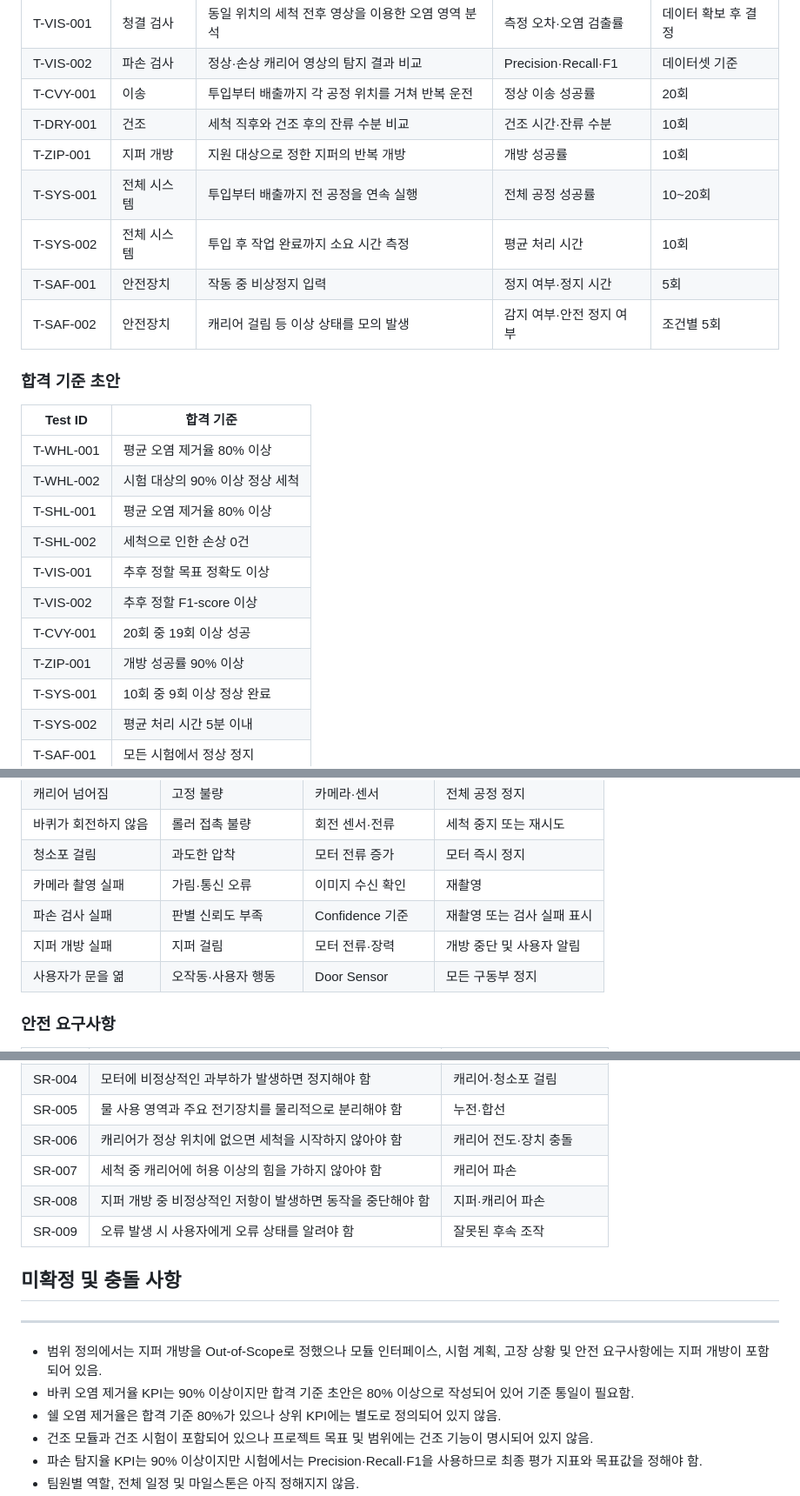
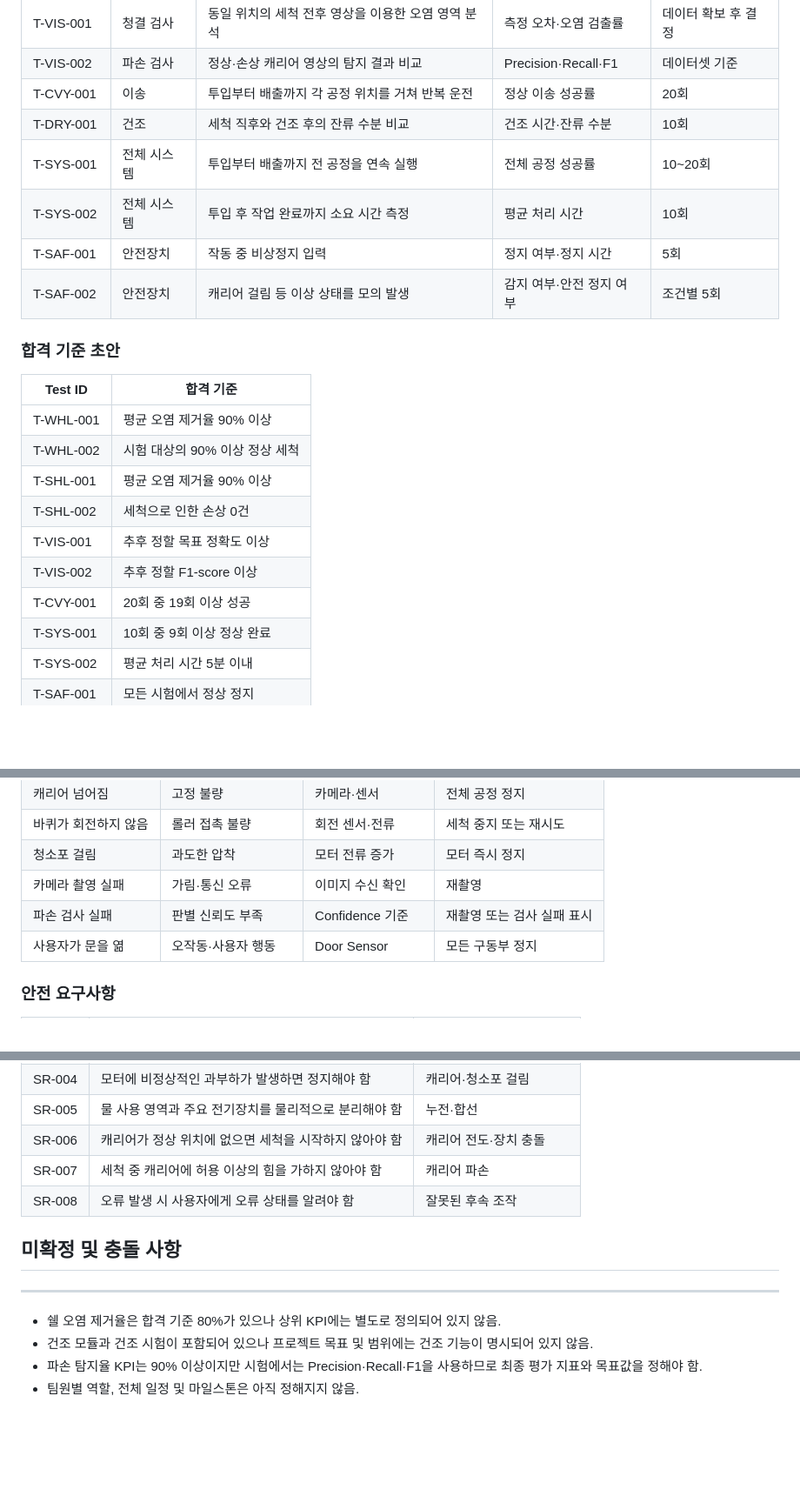
Before and after one commit to oi-RYH/capstone_design, a Markdown page: Meeting notes/[2026.09.22] meeting.md, 3 parts joined by grey strips. Shown at 87% size. Rendered like a GitHub page; blank space fills up the shorter version.

Commit message:
docs: 3주차 회의록 검증 기준 수정
- 바퀴 및 쉘 오염 제거 합격 기준을 90%로 조정
- 범위에서 제외된 지퍼 개방 관련 시험과 안전 항목 제거
- 안전 요구사항 식별자 순서 정리

```diff
--- a/Meeting notes/[2026.09.22] meeting.md
+++ b/Meeting notes/[2026.09.22] meeting.md
@@ -145,7 +145,6 @@
 | T-VIS-002 | 파손 검사 | 정상·손상 캐리어 영상의 탐지 결과 비교 | Precision·Recall·F1 | 데이터셋 기준 |
 | T-CVY-001 | 이송 | 투입부터 배출까지 각 공정 위치를 거쳐 반복 운전 | 정상 이송 성공률 | 20회 |
 | T-DRY-001 | 건조 | 세척 직후와 건조 후의 잔류 수분 비교 | 건조 시간·잔류 수분 | 10회 |
-| T-ZIP-001 | 지퍼 개방 | 지원 대상으로 정한 지퍼의 반복 개방 | 개방 성공률 | 10회 |
 | T-SYS-001 | 전체 시스템 | 투입부터 배출까지 전 공정을 연속 실행 | 전체 공정 성공률 | 10~20회 |
 | T-SYS-002 | 전체 시스템 | 투입 후 작업 완료까지 소요 시간 측정 | 평균 처리 시간 | 10회 |
 | T-SAF-001 | 안전장치 | 작동 중 비상정지 입력 | 정지 여부·정지 시간 | 5회 |
@@ -155,14 +154,13 @@
 
 | Test ID | 합격 기준 |
 | --- | --- |
-| T-WHL-001 | 평균 오염 제거율 80% 이상 |
+| T-WHL-001 | 평균 오염 제거율 90% 이상 |
 | T-WHL-002 | 시험 대상의 90% 이상 정상 세척 |
-| T-SHL-001 | 평균 오염 제거율 80% 이상 |
+| T-SHL-001 | 평균 오염 제거율 90% 이상 |
 | T-SHL-002 | 세척으로 인한 손상 0건 |
 | T-VIS-001 | 추후 정할 목표 정확도 이상 |
 | T-VIS-002 | 추후 정할 F1-score 이상 |
 | T-CVY-001 | 20회 중 19회 이상 성공 |
-| T-ZIP-001 | 개방 성공률 90% 이상 |
 | T-SYS-001 | 10회 중 9회 이상 정상 완료 |
 | T-SYS-002 | 평균 처리 시간 5분 이내 |
 | T-SAF-001 | 모든 시험에서 정상 정지 |
@@ -181,7 +179,6 @@
 | 청소포 걸림 | 과도한 압착 | 모터 전류 증가 | 모터 즉시 정지 |
 | 카메라 촬영 실패 | 가림·통신 오류 | 이미지 수신 확인 | 재촬영 |
 | 파손 검사 실패 | 판별 신뢰도 부족 | Confidence 기준 | 재촬영 또는 검사 실패 표시 |
-| 지퍼 개방 실패 | 지퍼 걸림 | 모터 전류·장력 | 개방 중단 및 사용자 알림 |
 | 사용자가 문을 엶 | 오작동·사용자 행동 | Door Sensor | 모든 구동부 정지 |
 
 ### 안전 요구사항
@@ -195,15 +192,12 @@
 | SR-005 | 물 사용 영역과 주요 전기장치를 물리적으로 분리해야 함 | 누전·합선 |
 | SR-006 | 캐리어가 정상 위치에 없으면 세척을 시작하지 않아야 함 | 캐리어 전도·장치 충돌 |
 | SR-007 | 세척 중 캐리어에 허용 이상의 힘을 가하지 않아야 함 | 캐리어 파손 |
-| SR-008 | 지퍼 개방 중 비정상적인 저항이 발생하면 동작을 중단해야 함 | 지퍼·캐리어 파손 |
-| SR-009 | 오류 발생 시 사용자에게 오류 상태를 알려야 함 | 잘못된 후속 조작 |
+| SR-008 | 오류 발생 시 사용자에게 오류 상태를 알려야 함 | 잘못된 후속 조작 |
 
 ## 미확정 및 충돌 사항
 
 ---
 
-- 범위 정의에서는 지퍼 개방을 Out-of-Scope로 정했으나 모듈 인터페이스, 시험 계획, 고장 상황 및 안전 요구사항에는 지퍼 개방이 포함되어 있음.
-- 바퀴 오염 제거율 KPI는 90% 이상이지만 합격 기준 초안은 80% 이상으로 작성되어 있어 기준 통일이 필요함.
 - 쉘 오염 제거율은 합격 기준 80%가 있으나 상위 KPI에는 별도로 정의되어 있지 않음.
 - 건조 모듈과 건조 시험이 포함되어 있으나 프로젝트 목표 및 범위에는 건조 기능이 명시되어 있지 않음.
 - 파손 탐지율 KPI는 90% 이상이지만 시험에서는 Precision·Recall·F1을 사용하므로 최종 평가 지표와 목표값을 정해야 함.
```
